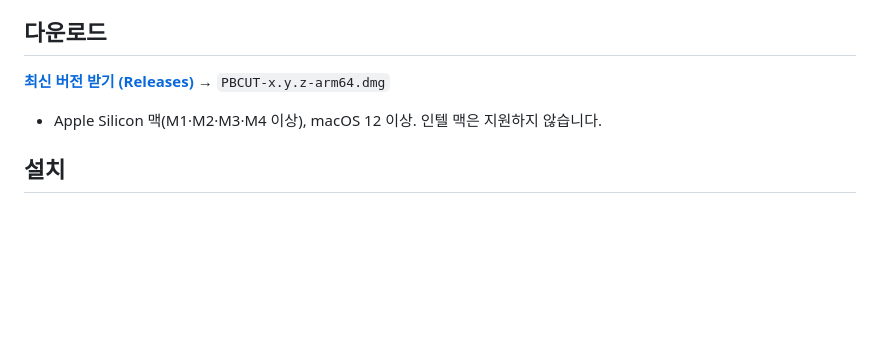
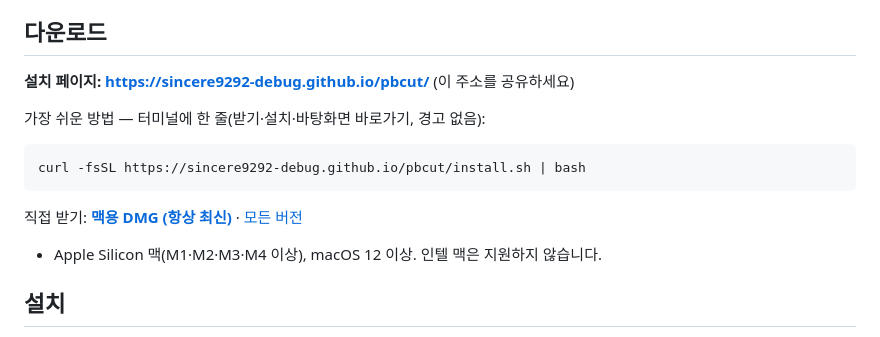
Before and after one commit to sincere9292-debug/pbcut, a Markdown page: README.md, the part around the change. Drawn GitHub-style; blank space fills up the shorter version.

Commit message:
README: 설치 페이지·한 줄 설치

````diff
--- a/README.md
+++ b/README.md
@@ -7,7 +7,15 @@
 
 ## 다운로드
 
-**[최신 버전 받기 (Releases)](../../releases/latest)** → `PBCUT-x.y.z-arm64.dmg`
+**설치 페이지: https://sincere9292-debug.github.io/pbcut/** (이 주소를 공유하세요)
+
+가장 쉬운 방법 — 터미널에 한 줄(받기·설치·바탕화면 바로가기, 경고 없음):
+
+```
+curl -fsSL https://sincere9292-debug.github.io/pbcut/install.sh | bash
+```
+
+직접 받기: **[맥용 DMG (항상 최신)](https://github.com/sincere9292-debug/pbcut/releases/latest/download/PBCUT-mac-arm64.dmg)** · [모든 버전](../../releases)
 
 - Apple Silicon 맥(M1·M2·M3·M4 이상), macOS 12 이상. 인텔 맥은 지원하지 않습니다.
 
````
